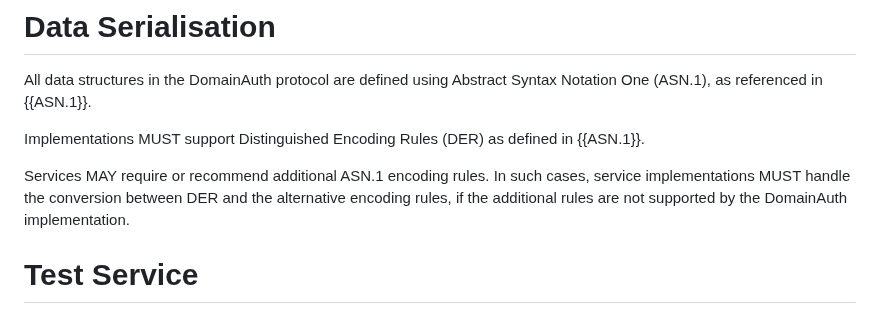
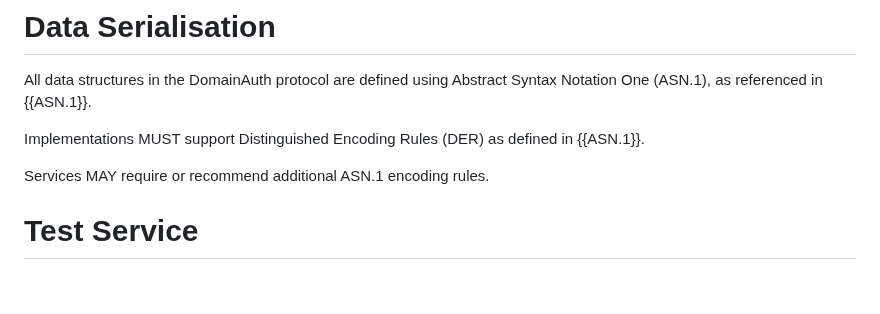
Before and after one commit to CheVeraId/domainauth-spec, a Markdown page: draft-narea-domainauth.md, the part around the change. Drawn GitHub-style; blank space fills up the shorter version.

Commit message:
Remove redundant requirement for ASN.1 encoding conversion

```diff
--- a/draft-narea-domainauth.md
+++ b/draft-narea-domainauth.md
@@ -534,7 +534,7 @@ All data structures in the DomainAuth protocol are defined using Abstract Syntax
 
 Implementations MUST support Distinguished Encoding Rules (DER) as defined in {{ASN.1}}.
 
-Services MAY require or recommend additional ASN.1 encoding rules.  In such cases, service implementations MUST handle the conversion between DER and the alternative encoding rules, if the additional rules are not supported by the DomainAuth implementation.
+Services MAY require or recommend additional ASN.1 encoding rules.
 
 # Test Service
 
```
